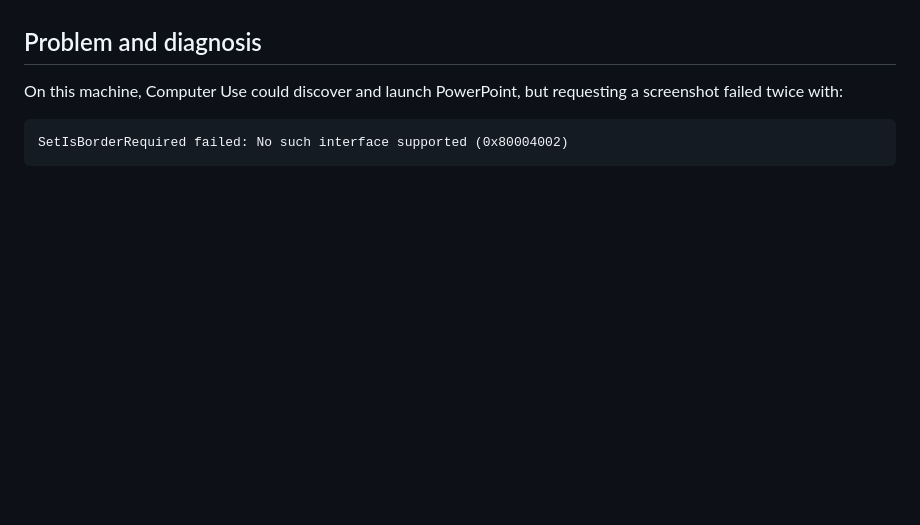
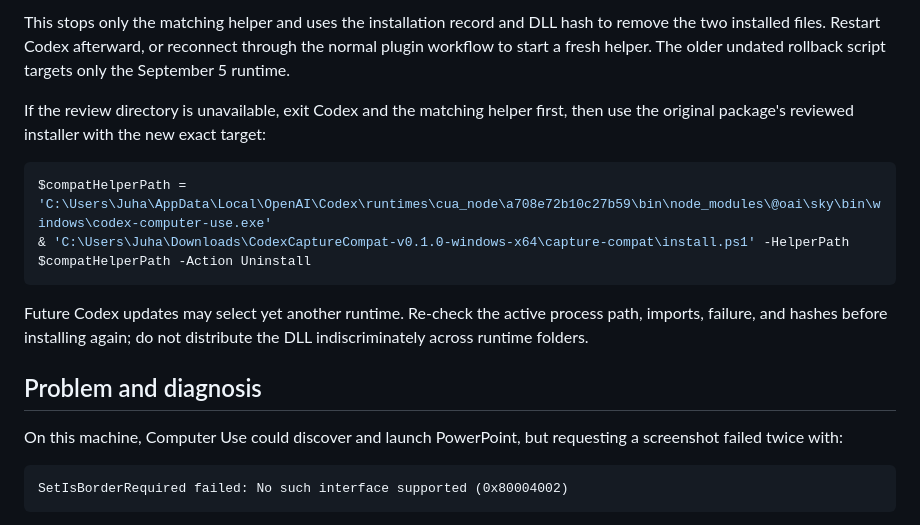
Before and after one commit to Koodattu/lakeus-devaus-2026, a Markdown page: docs/14-windows10-computer-use-workaround.md, the part around one of its changes. Drawn GitHub-style; blank space fills up the shorter version.

````diff
--- a/docs/14-windows10-computer-use-workaround.md
+++ b/docs/14-windows10-computer-use-workaround.md
@@ -8,3 +53,13 @@ Recorded: 2026-09-05. This is a workstation maintenance record, not presentation
+This stops only the matching helper and uses the installation record and DLL hash to remove the two installed files. Restart Codex afterward, or reconnect through the normal plugin workflow to start a fresh helper. The older undated rollback script targets only the September 5 runtime.
+
+If the review directory is unavailable, exit Codex and the matching helper first, then use the original package's reviewed installer with the new exact target:
+
+```powershell
+$compatHelperPath = 'C:\Users\Juha\AppData\Local\OpenAI\Codex\runtimes\cua_node\a708e72b10c27b59\bin\node_modules\@oai\sky\bin\windows\codex-computer-use.exe'
+& 'C:\Users\Juha\Downloads\CodexCaptureCompat-v0.1.0-windows-x64\capture-compat\install.ps1' -HelperPath $compatHelperPath -Action Uninstall
+```
+
+Future Codex updates may select yet another runtime. Re-check the active process path, imports, failure, and hashes before installing again; do not distribute the DLL indiscriminately across runtime folders.
 
 ## Problem and diagnosis
 
````
Also changed, not shown: other parts of docs/14-windows10-computer-use-workaround.md (+46 -1 lines).
